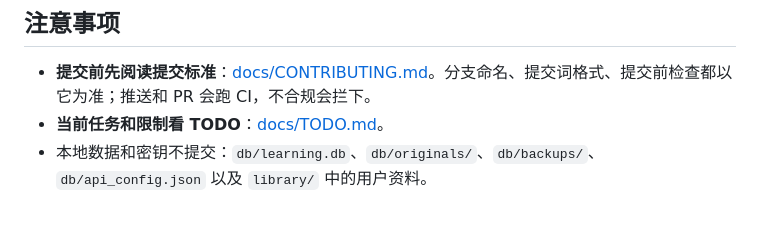
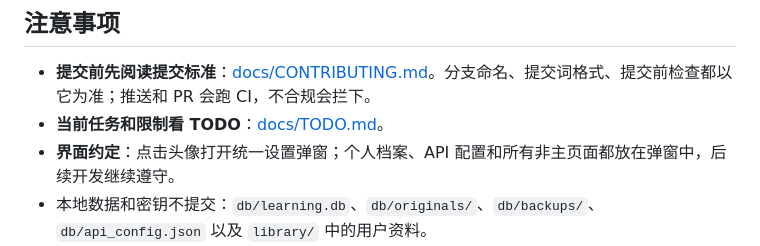
Before and after one commit to KasuAri27/HCIProject, a Markdown page: README.md, the part around the change. GitHub-like rendering; blank space fills up the shorter version.

```diff
--- a/README.md
+++ b/README.md
@@ -43,6 +43,7 @@ Windows 也可以双击 `launcher/start.bat`；需要原生桌面窗口时运行
 
 - **提交前先阅读提交标准**：[docs/CONTRIBUTING.md](docs/CONTRIBUTING.md)。分支命名、提交词格式、提交前检查都以它为准；推送和 PR 会跑 CI，不合规会拦下。
 - **当前任务和限制看 TODO**：[docs/TODO.md](docs/TODO.md)。
+- **界面约定**：点击头像打开统一设置弹窗；个人档案、API 配置和所有非主页面都放在弹窗中，后续开发继续遵守。
 - 本地数据和密钥不提交：`db/learning.db`、`db/originals/`、`db/backups/`、`db/api_config.json` 以及 `library/` 中的用户资料。
 - 不配置 API 也能阅读、标注、记笔记和恢复位置；AI 只是可选增强。
 - DOCX/PPTX 转 PDF 依赖 Windows 与本机 Microsoft Office（Word/PowerPoint）；PDF 播放模式暂不记录滚动位置，也不能划选标注。
```
Also changed, not shown: docs/CONTRIBUTING.md (+9 -0 lines).
